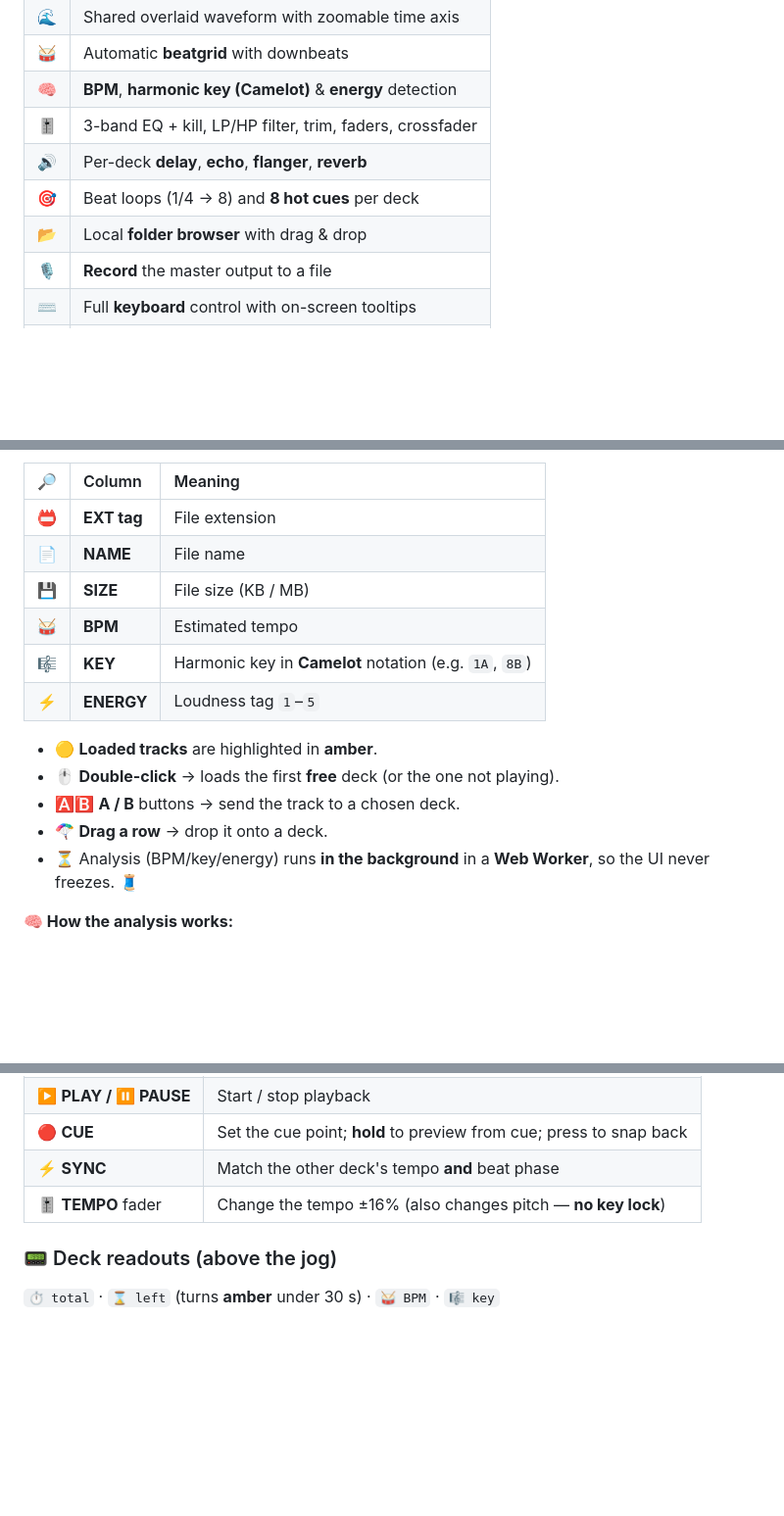
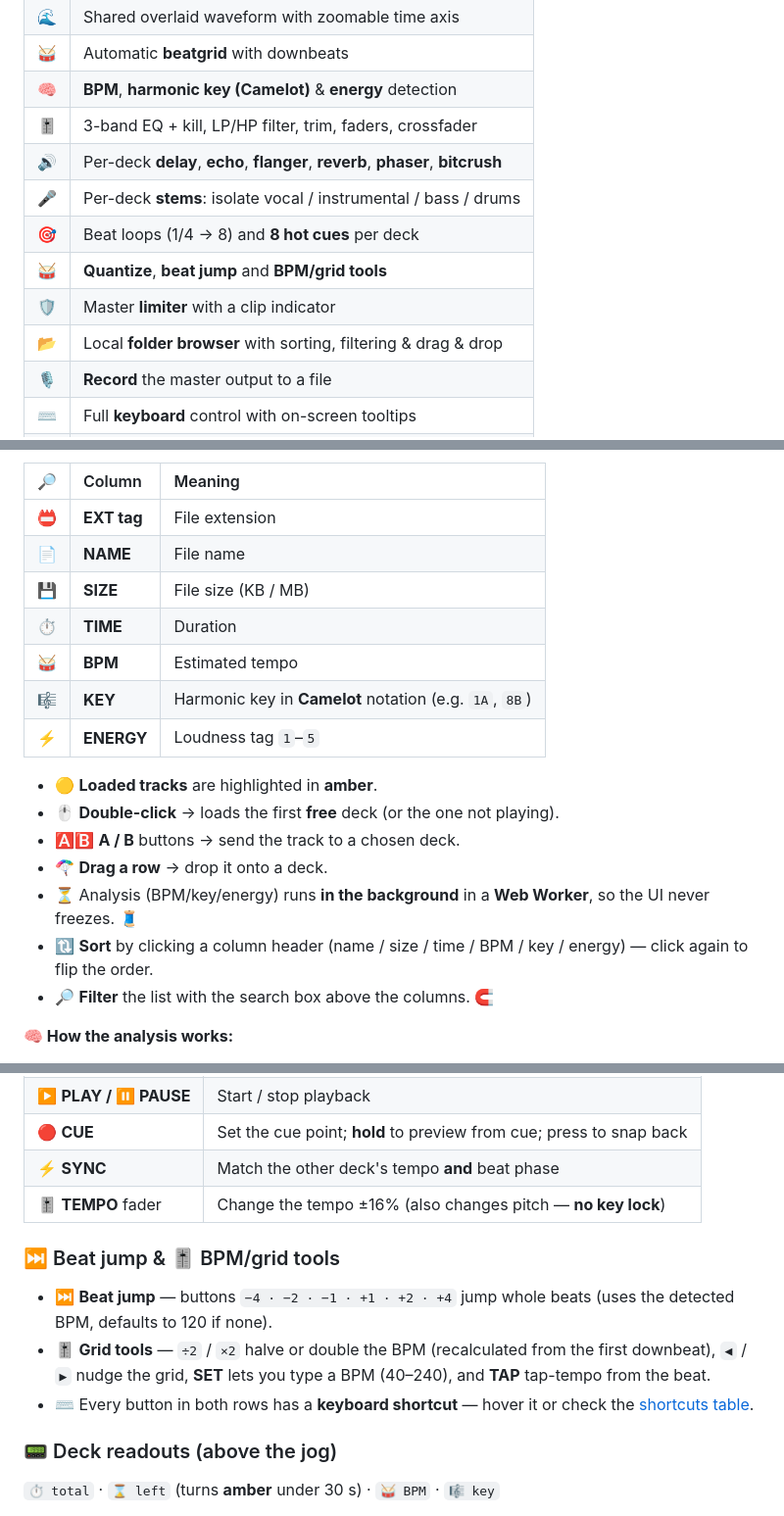
Before and after one commit to GianfrancoPiazzolla/VibeDJ, a Markdown page: README.md, 3 parts joined by grey strips. Shown at 98% size. Rendered like a GitHub page; blank space fills up the shorter version.

```diff
--- a/README.md
+++ b/README.md
@@ -52,9 +53,12 @@ Load two tracks, let VibeDJ detect **BPM**, **beatgrid** and **harmonic key**, t
 | 🥁 | Automatic **beatgrid** with downbeats |
 | 🧠 | **BPM**, **harmonic key (Camelot)** & **energy** detection |
 | 🎚️ | 3-band EQ + kill, LP/HP filter, trim, faders, crossfader |
-| 🔊 | Per-deck **delay**, **echo**, **flanger**, **reverb** |
+| 🔊 | Per-deck **delay**, **echo**, **flanger**, **reverb**, **phaser**, **bitcrush** |
+| 🎤 | Per-deck **stems**: isolate vocal / instrumental / bass / drums |
 | 🎯 | Beat loops (1/4 → 8) and **8 hot cues** per deck |
-| 📂 | Local **folder browser** with drag & drop |
+| 🥁 | **Quantize**, **beat jump** and **BPM/grid tools** |
+| 🛡️ | Master **limiter** with a clip indicator |
+| 📂 | Local **folder browser** with sorting, filtering & drag & drop |
 | 🎙️ | **Record** the master output to a file |
 | ⌨️ | Full **keyboard** control with on-screen tooltips |
 | 📱 | Installable **PWA** (offline-capable) |
@@ -113,6 +117,7 @@ Every audio row shows 🏷️:
 | 📛 | **EXT tag** | File extension |
 | 📄 | **NAME** | File name |
 | 💾 | **SIZE** | File size (KB / MB) |
+| ⏱️ | **TIME** | Duration |
 | 🥁 | **BPM** | Estimated tempo |
 | 🎼 | **KEY** | Harmonic key in **Camelot** notation (e.g. `1A`, `8B`) |
 | ⚡ | **ENERGY** | Loudness tag `1`–`5` |
@@ -122,6 +127,8 @@ Every audio row shows 🏷️:
 - 🅰️🅱️ **A / B** buttons → send the track to a chosen deck.
 - 🪂 **Drag a row** → drop it onto a deck.
 - ⏳ Analysis (BPM/key/energy) runs **in the background** in a **Web Worker**, so the UI never freezes. 🧵
+- 🔃 **Sort** by clicking a column header (name / size / time / BPM / key / energy) — click again to flip the order.
+- 🔎 **Filter** the list with the search box above the columns. 🧲
 
 **🧠 How the analysis works:**
 
@@ -150,6 +157,11 @@ Each deck (A ▶️ blue / B ◀️ pink) is a full player. 💿
 | ⚡ **SYNC** | Match the other deck's tempo **and** beat phase |
 | 🎚️ **TEMPO** fader | Change the tempo ±16% (also changes pitch — **no key lock**) |
 
+### ⏭️ Beat jump & 🎚️ BPM/grid tools
+- ⏭️ **Beat jump** — buttons `−4 · −2 · −1 · +1 · +2 · +4` jump whole beats (uses the detected BPM, defaults to 120 if none).
+- 🎚️ **Grid tools** — `÷2` / `×2` halve or double the BPM (recalculated from the first downbeat), `◀` / `▶` nudge the grid, **SET** lets you type a BPM (40–240), and **TAP** tap-tempo from the beat.
+- ⌨️ Every button in both rows has a **keyboard shortcut** — hover it or check the [shortcuts table](#️-keyboard-shortcuts).
+
 ### 📟 Deck readouts (above the jog)
 `⏱️ total` · `⌛ left` (turns **amber** under 30 s) · `🥁 BPM` · `🎼 key`
 
```
Also changed, not shown: other parts of README.md (+34 -4 lines).
